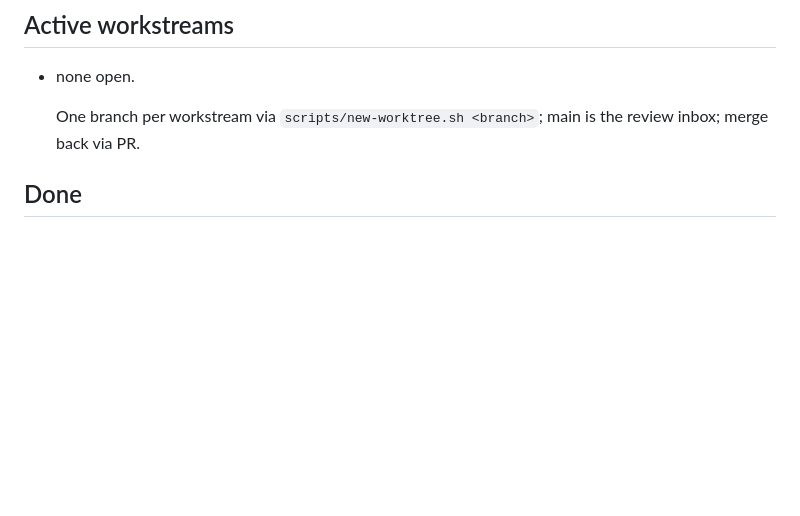
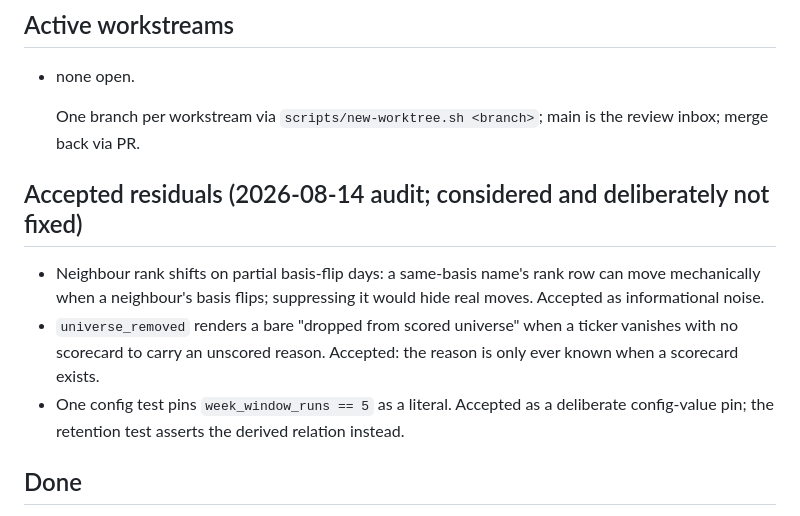
Before and after one commit to jelbirt/ticker-sentinel, a Markdown page: tasks/todo.md, the part around the change. GitHub-like rendering; blank space fills up the shorter version.

Commit message:
Registry: write down the audit's accepted residuals
The three deliberately-unfixed findings lived only in session history;
a successor reading the repo alone could not tell considered-and-accepted
from overlooked.

```diff
--- a/tasks/todo.md
+++ b/tasks/todo.md
@@ -19,6 +19,17 @@ made every second merge conflict here.
 
   One branch per workstream via `scripts/new-worktree.sh <branch>`; main is the
   review inbox; merge back via PR.
+
+## Accepted residuals (2026-08-14 audit; considered and deliberately not fixed)
+- Neighbour rank shifts on partial basis-flip days: a same-basis name's rank
+  row can move mechanically when a neighbour's basis flips; suppressing it
+  would hide real moves. Accepted as informational noise.
+- `universe_removed` renders a bare "dropped from scored universe" when a
+  ticker vanishes with no scorecard to carry an unscored reason. Accepted:
+  the reason is only ever known when a scorecard exists.
+- One config test pins `week_window_runs == 5` as a literal. Accepted as a
+  deliberate config-value pin; the retention test asserts the derived
+  relation instead.
 
 ## Done
 - `ops-hygiene-3` (2026-08-16, merged as PR #19, worktree torn down): the
```
